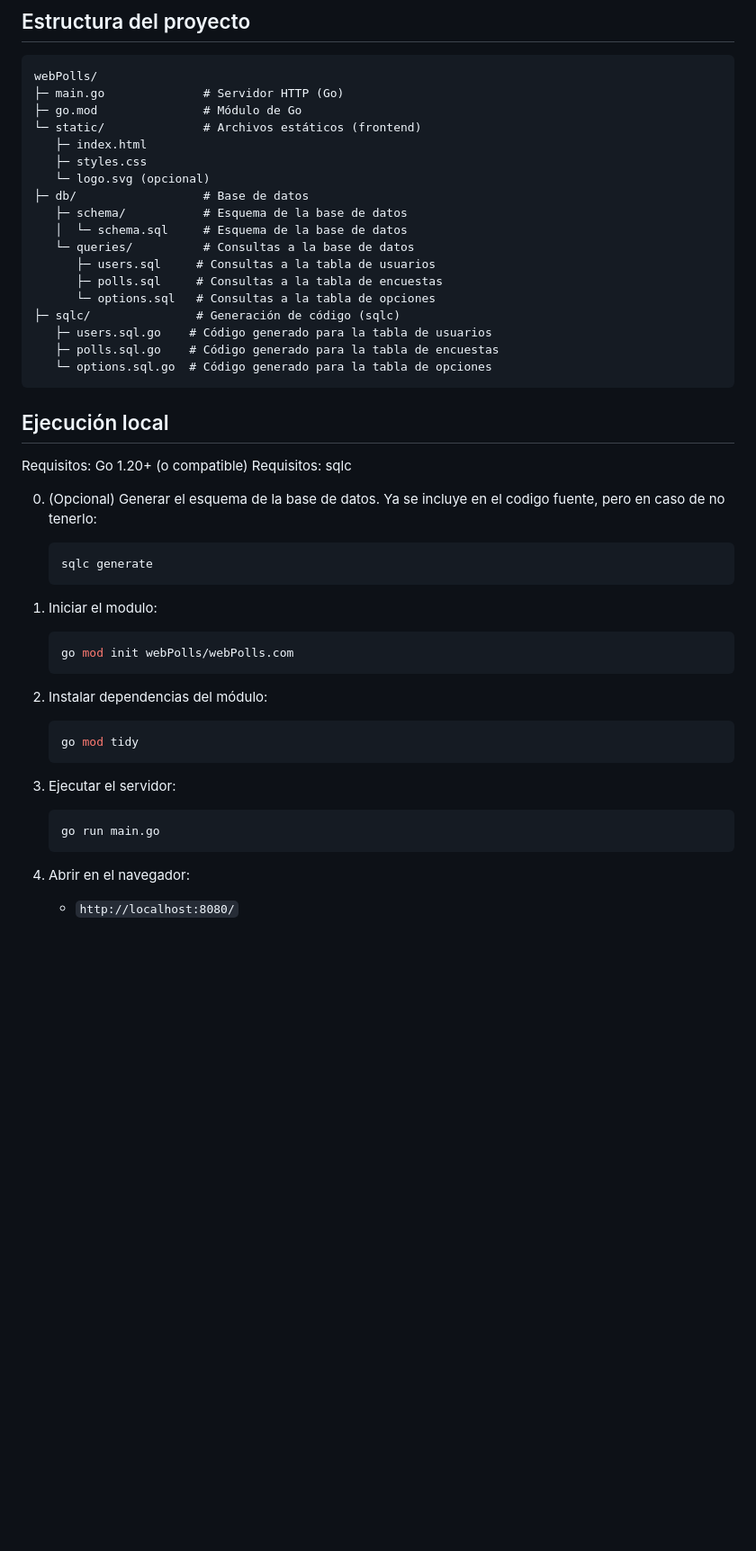
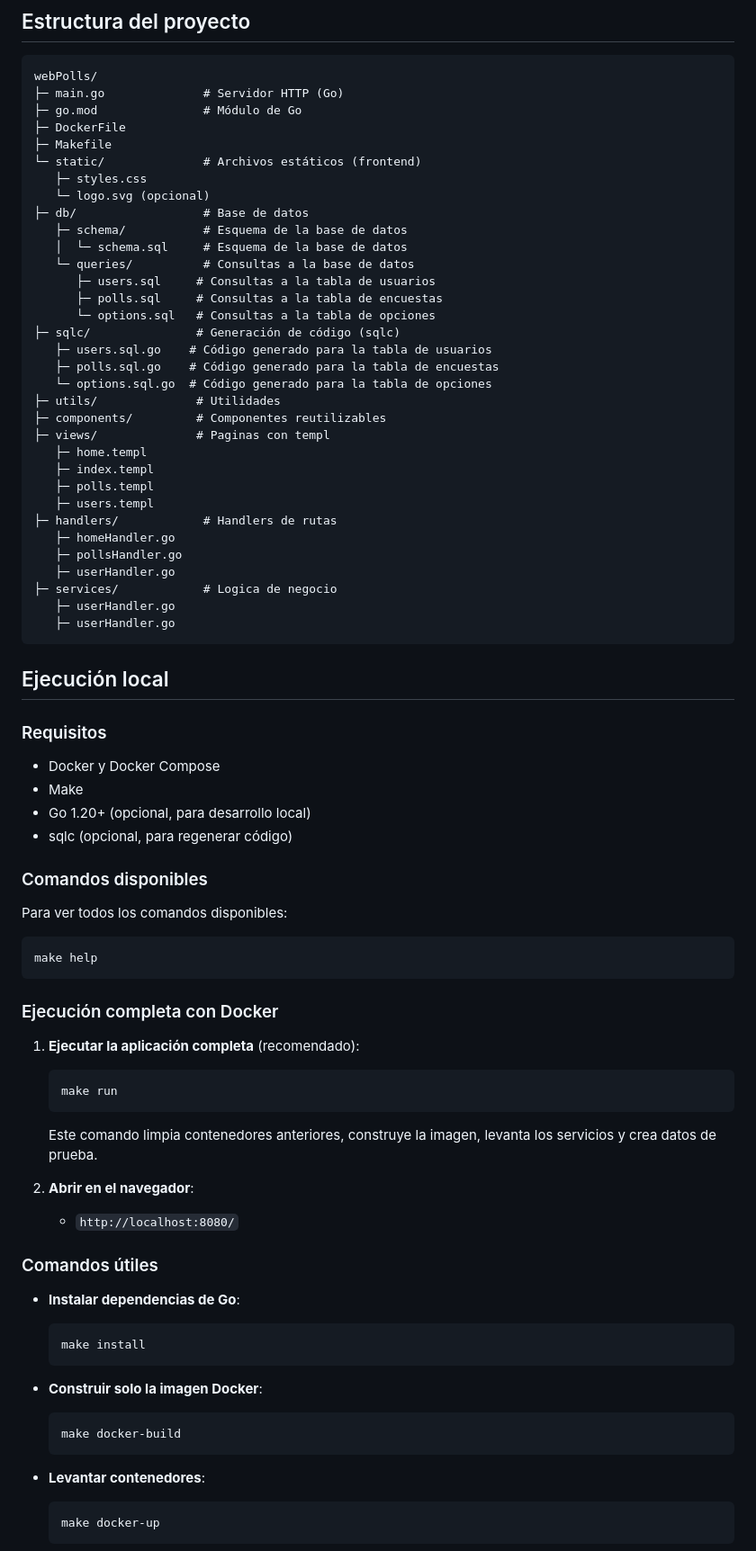
Before and after one commit to Tecdaz/webPolls, a Markdown page: README.md, the part around one of its changes. Shown at 90% size. GitHub-like rendering; blank space fills up the shorter version.

Commit message:
Actualización del README.md para incluir Makefile y nuevos comandos de ejecución

````diff
--- a/README.md
+++ b/README.md
@@ -46,8 +46,9 @@ Relación: Una `poll` tiene muchas `option` (1:N).
 webPolls/
 ├─ main.go              # Servidor HTTP (Go)
 ├─ go.mod               # Módulo de Go
+├─ DockerFile
+├─ Makefile
 └─ static/              # Archivos estáticos (frontend)
-   ├─ index.html
    ├─ styles.css
    └─ logo.svg (opcional)
 ├─ db/                  # Base de datos
@@ -61,29 +62,62 @@ webPolls/
    ├─ users.sql.go    # Código generado para la tabla de usuarios
    ├─ polls.sql.go    # Código generado para la tabla de encuestas
    └─ options.sql.go  # Código generado para la tabla de opciones
+├─ utils/              # Utilidades
+├─ components/         # Componentes reutilizables
+├─ views/              # Paginas con templ
+   ├─ home.templ
+   ├─ index.templ
+   ├─ polls.templ
+   ├─ users.templ
+├─ handlers/            # Handlers de rutas
+   ├─ homeHandler.go
+   ├─ pollsHandler.go
+   ├─ userHandler.go
+├─ services/            # Logica de negocio
+   ├─ userHandler.go
+   ├─ userHandler.go
 ```
 
 ## Ejecución local
 
-Requisitos: Go 1.20+ (o compatible)
-Requisitos: sqlc
+### Requisitos
+- Docker y Docker Compose
+- Make
+- Go 1.20+ (opcional, para desarrollo local)
+- sqlc (opcional, para regenerar código)
 
-0. (Opcional) Generar el esquema de la base de datos. Ya se incluye en el codigo fuente, pero en caso de no tenerlo:
+### Comandos disponibles
+
+Para ver todos los comandos disponibles:
+```bash
+make help
+```
+
+### Ejecución completa con Docker
+
+1. **Ejecutar la aplicación completa** (recomendado):
    ```bash
-   sqlc generate
+   make run
    ```
+   Este comando limpia contenedores anteriores, construye la imagen, levanta los servicios y crea datos de prueba.
 
-1. Iniciar el modulo:
-   ```bash
-   go mod init webPolls/webPolls.com
-   ```
-2. Instalar dependencias del módulo:
-   ```bash
-   go mod tidy
-   ```
-3. Ejecutar el servidor:
-   ```bash
-   go run main.go
-   ```
-4. Abrir en el navegador:
+2. **Abrir en el navegador**:
    - `http://localhost:8080/`
+
+### Comandos útiles
+
+- **Instalar dependencias de Go**:
+  ```bash
+  make install
+  ```
+
+- **Construir solo la imagen Docker**:
+  ```bash
+  make docker-build
+  ```
+
+- **Levantar contenedores**:
+  ```bash
+  make docker-up
+  ```
+
````
Also changed, not shown: other parts of README.md (+31 -0 lines).
